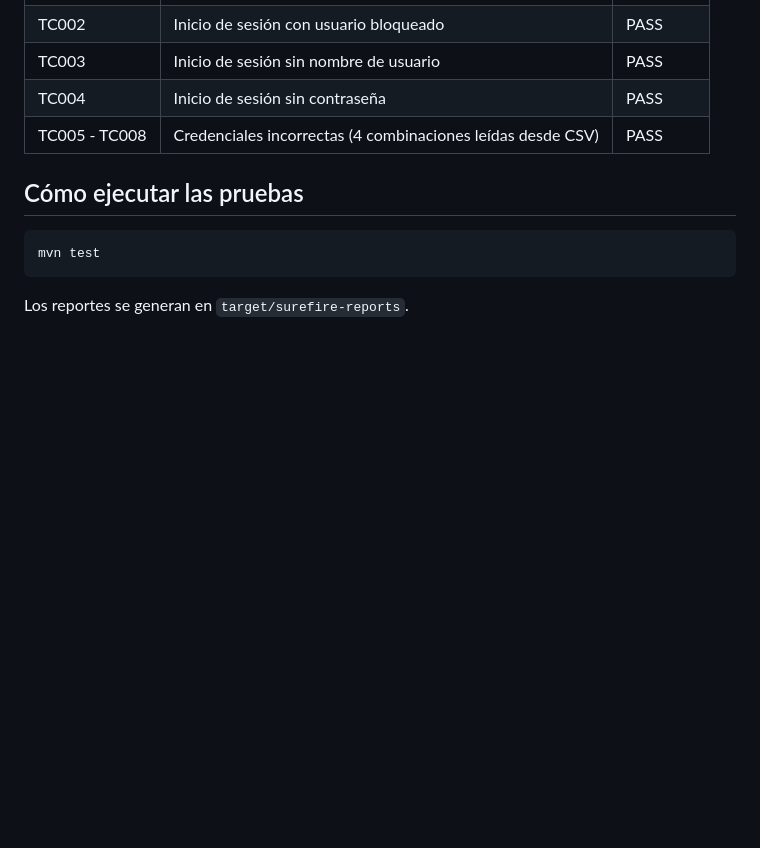
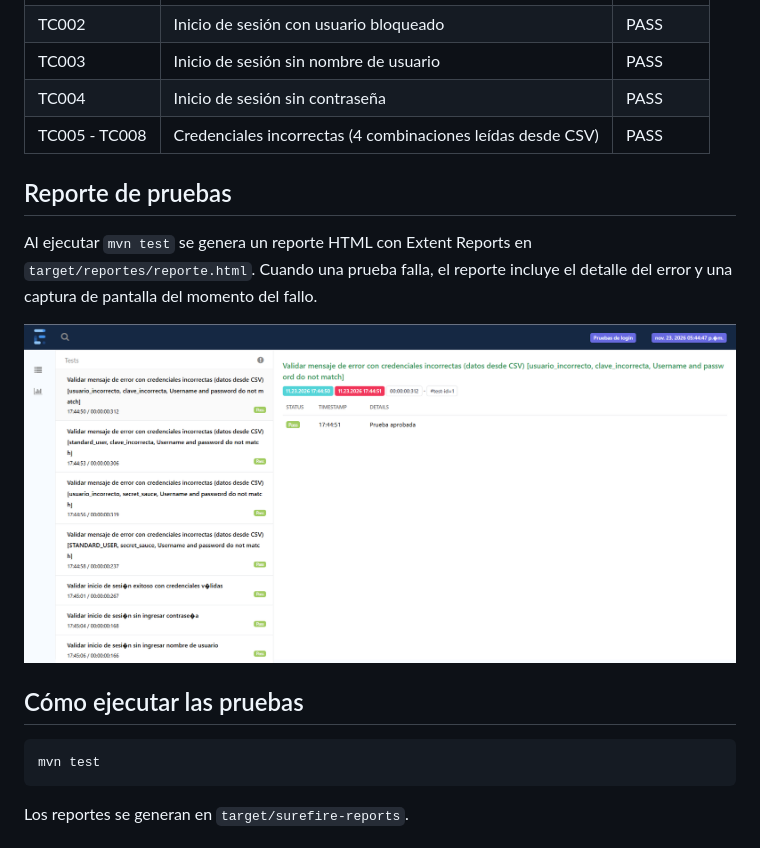
Before and after one commit to Rto-1/SauceDemoQA, a Markdown page: README.md, the part around the change. Rendered like a GitHub page; pictures changed too: docs/imagenes/reporte-extent.png (added); blank space fills up the shorter version.

Commit message:
Add Extent Reports screenshot and update README

````diff
--- a/README.md
+++ b/README.md
@@ -28,6 +28,14 @@ aplicando el patrón Page Object Model (POM) y pruebas basadas en datos externos
 | TC004 | Inicio de sesión sin contraseña | PASS |
 | TC005 - TC008 | Credenciales incorrectas (4 combinaciones leídas desde CSV) | PASS |
 
+## Reporte de pruebas
+
+Al ejecutar `mvn test` se genera un reporte HTML con Extent Reports en
+`target/reportes/reporte.html`. Cuando una prueba falla, el reporte incluye
+el detalle del error y una captura de pantalla del momento del fallo.
+
+![Reporte Extent con captura de error](docs/imagenes/reporte-extent.png)
+
 ## Cómo ejecutar las pruebas
 
 ```
````
